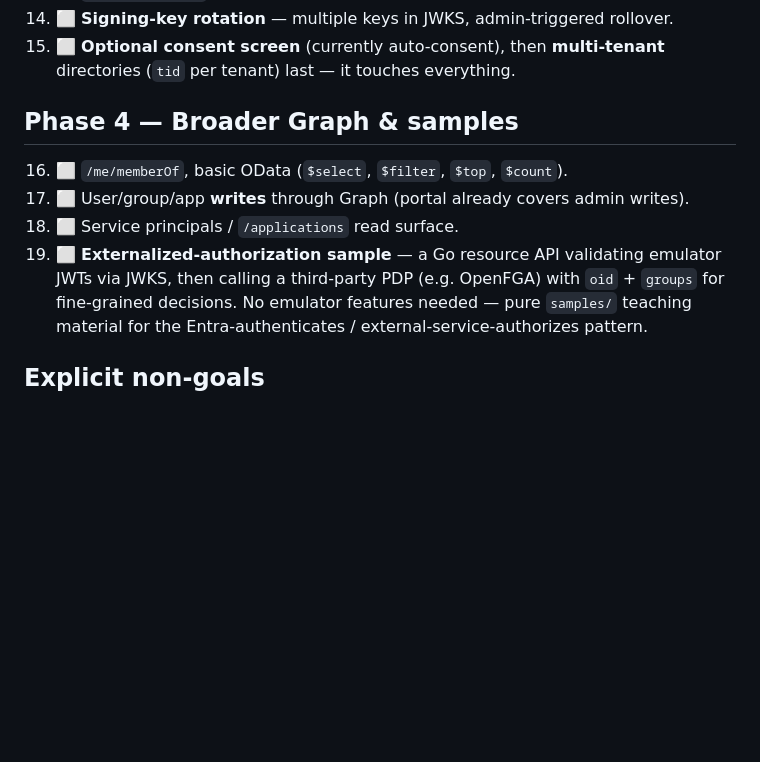
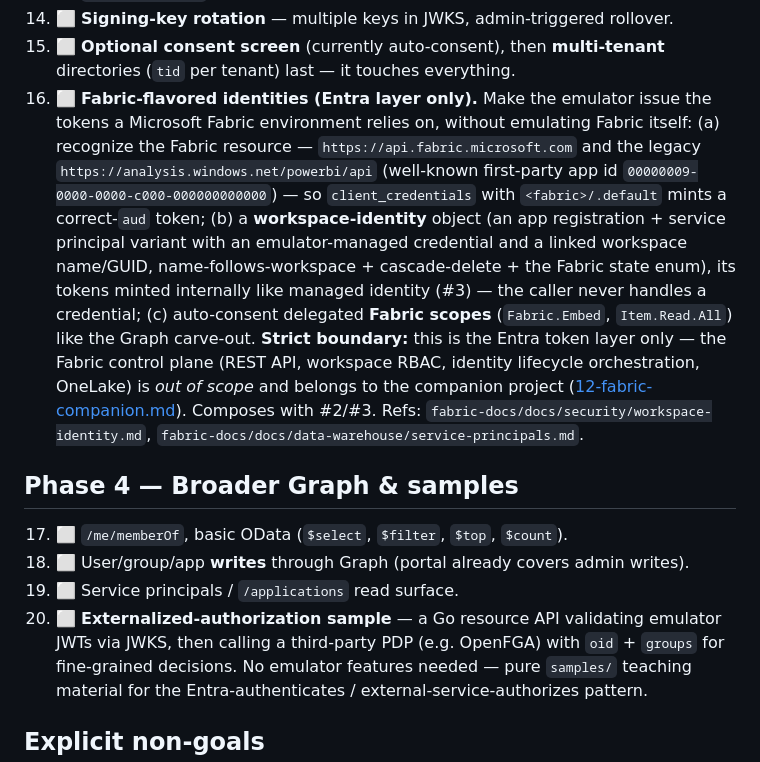
Before and after one commit to calvinchengx/entra-emulator, a Markdown page: docs/10-roadmap.md, the part around the change. GitHub-like rendering; blank space fills up the shorter version.

```diff
--- a/docs/10-roadmap.md
+++ b/docs/10-roadmap.md
@@ -74,13 +74,29 @@ Deeper Microsoft identity platform coverage:
 14. ⬜ **Signing-key rotation** — multiple keys in JWKS, admin-triggered rollover.
 15. ⬜ **Optional consent screen** (currently auto-consent), then **multi-tenant**
     directories (`tid` per tenant) last — it touches everything.
+16. ⬜ **Fabric-flavored identities (Entra layer only).** Make the emulator issue the
+    tokens a Microsoft Fabric environment relies on, without emulating Fabric itself:
+    (a) recognize the Fabric resource — `https://api.fabric.microsoft.com` and the legacy
+    `https://analysis.windows.net/powerbi/api` (well-known first-party app id
+    `00000009-0000-0000-c000-000000000000`) — so `client_credentials` with
+    `<fabric>/.default` mints a correct-`aud` token; (b) a **workspace-identity** object
+    (an app registration + service principal variant with an emulator-managed credential
+    and a linked workspace name/GUID, name-follows-workspace + cascade-delete + the Fabric
+    state enum), its tokens minted internally like managed identity (#3) — the caller
+    never handles a credential; (c) auto-consent delegated **Fabric scopes**
+    (`Fabric.Embed`, `Item.Read.All`) like the Graph carve-out. **Strict boundary:** this
+    is the Entra token layer only — the Fabric control plane (REST API, workspace RBAC,
+    identity lifecycle orchestration, OneLake) is *out of scope* and belongs to the
+    companion project ([12-fabric-companion.md](12-fabric-companion.md)). Composes with
+    #2/#3. Refs: `fabric-docs/docs/security/workspace-identity.md`,
+    `fabric-docs/docs/data-warehouse/service-principals.md`.
 
 ## Phase 4 — Broader Graph & samples
 
-16. ⬜ `/me/memberOf`, basic OData (`$select`, `$filter`, `$top`, `$count`).
-17. ⬜ User/group/app **writes** through Graph (portal already covers admin writes).
-18. ⬜ Service principals / `/applications` read surface.
-19. ⬜ **Externalized-authorization sample** — a Go resource API validating emulator JWTs
+17. ⬜ `/me/memberOf`, basic OData (`$select`, `$filter`, `$top`, `$count`).
+18. ⬜ User/group/app **writes** through Graph (portal already covers admin writes).
+19. ⬜ Service principals / `/applications` read surface.
+20. ⬜ **Externalized-authorization sample** — a Go resource API validating emulator JWTs
     via JWKS, then calling a third-party PDP (e.g. OpenFGA) with `oid` + `groups` for
     fine-grained decisions. No emulator features needed — pure `samples/` teaching
     material for the Entra-authenticates / external-service-authorizes pattern.
```
Also changed, not shown: docs/01-architecture.md (+3 -0 lines), docs/12-fabric-companion.md (added, +82 -0 lines).
